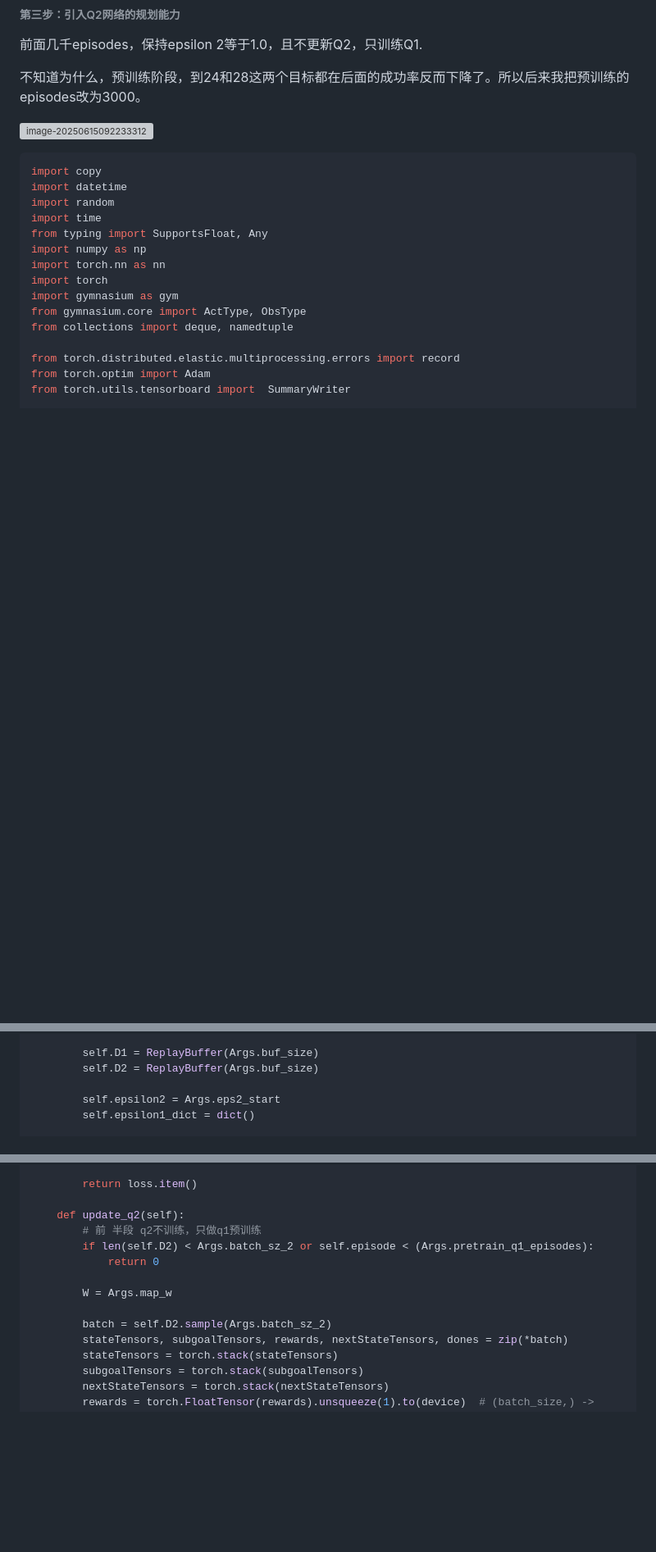
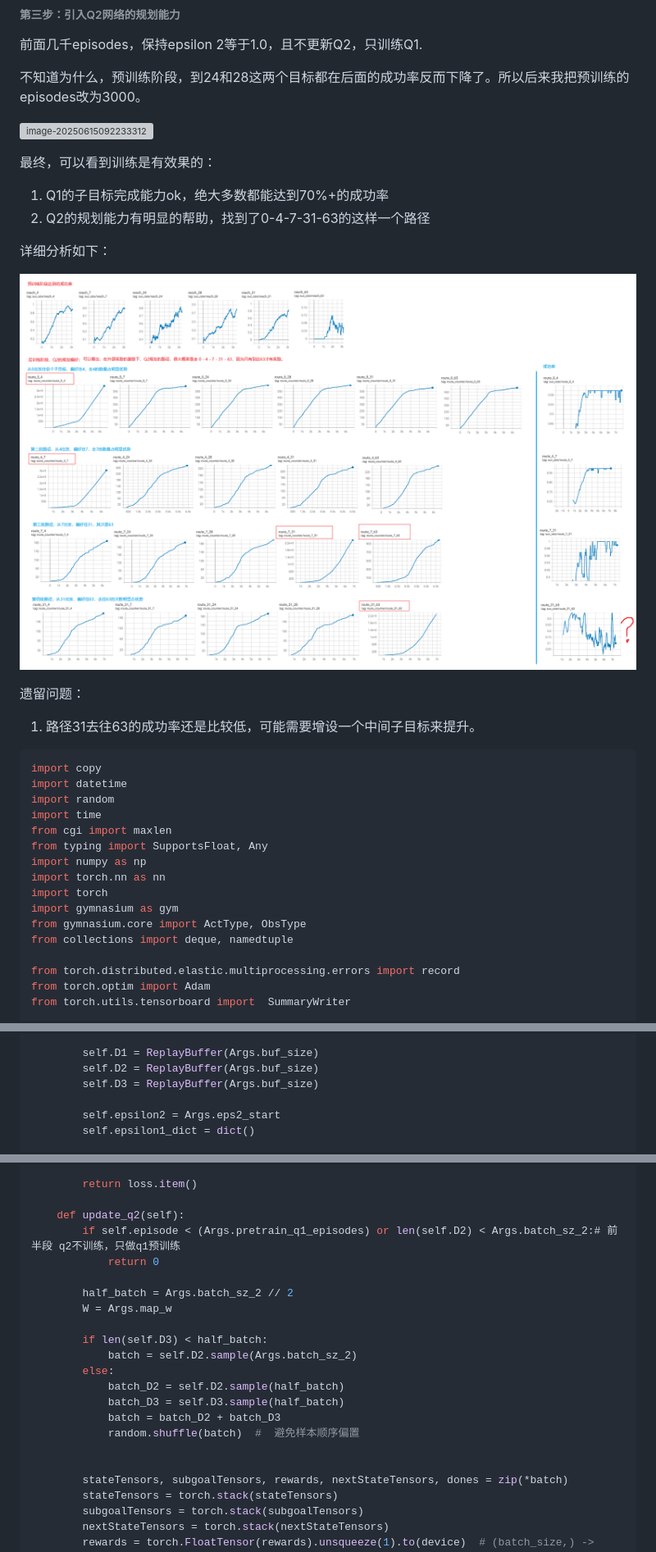
Before and after one commit to bisonliao/readpaper, a Markdown page: HDQN.md, 3 parts joined by grey strips. Shown at 82% size. Drawn GitHub-style; pictures changed too: img/image-20250615115740003.png (added); blank space fills up the shorter version; grey boxes are pictures that could not be loaded.

````diff
--- a/HDQN.md
+++ b/HDQN.md
@@ -1342,13 +1359,25 @@ main()
 
 ![image-20250615092233312](img/image-20250615092233312.png)
 
-
+最终，可以看到训练是有效果的：
+
+1. Q1的子目标完成能力ok，绝大多数都能达到70%+的成功率
+2. Q2的规划能力有明显的帮助，找到了0-4-7-31-63的这样一个路径
+
+详细分析如下：
+
+![image-20250615115740003](img/image-20250615115740003.png)
+
+遗留问题：
+
+1. 路径31去往63的成功率还是比较低，可能需要增设一个中间子目标来提升。
 
 ```python
 import copy
 import datetime
 import random
 import time
+from cgi import maxlen
 from typing import SupportsFloat, Any
 import numpy as np
 import torch.nn as nn
@@ -1693,6 +1722,7 @@ class hDQNAgent:
 
         self.D1 = ReplayBuffer(Args.buf_size)
         self.D2 = ReplayBuffer(Args.buf_size)
+        self.D3 = ReplayBuffer(Args.buf_size)
 
         self.epsilon2 = Args.eps2_start
         self.epsilon1_dict = dict()
@@ -1929,13 +1973,21 @@ class hDQNAgent:
         return loss.item()
 
     def update_q2(self):
-        # 前 半段 q2不训练，只做q1预训练
-        if len(self.D2) < Args.batch_sz_2 or self.episode < (Args.pretrain_q1_episodes):
+        if self.episode < (Args.pretrain_q1_episodes) or len(self.D2) < Args.batch_sz_2:# 前 半段 q2不训练，只做q1预训练
             return 0
 
+        half_batch = Args.batch_sz_2 // 2
         W = Args.map_w
 
-        batch = self.D2.sample(Args.batch_sz_2)
+        if len(self.D3) < half_batch:
+            batch = self.D2.sample(Args.batch_sz_2)
+        else:
+            batch_D2 = self.D2.sample(half_batch)
+            batch_D3 = self.D3.sample(half_batch)
+            batch = batch_D2 + batch_D3
+            random.shuffle(batch)  #  避免样本顺序偏置
+
+
         stateTensors, subgoalTensors, rewards, nextStateTensors, dones = zip(*batch)
         stateTensors = torch.stack(stateTensors)
         subgoalTensors = torch.stack(subgoalTensors)
````
Also changed, not shown: other parts of HDQN.md (+40 -10 lines), img/image-20250615094410208.png (added).
